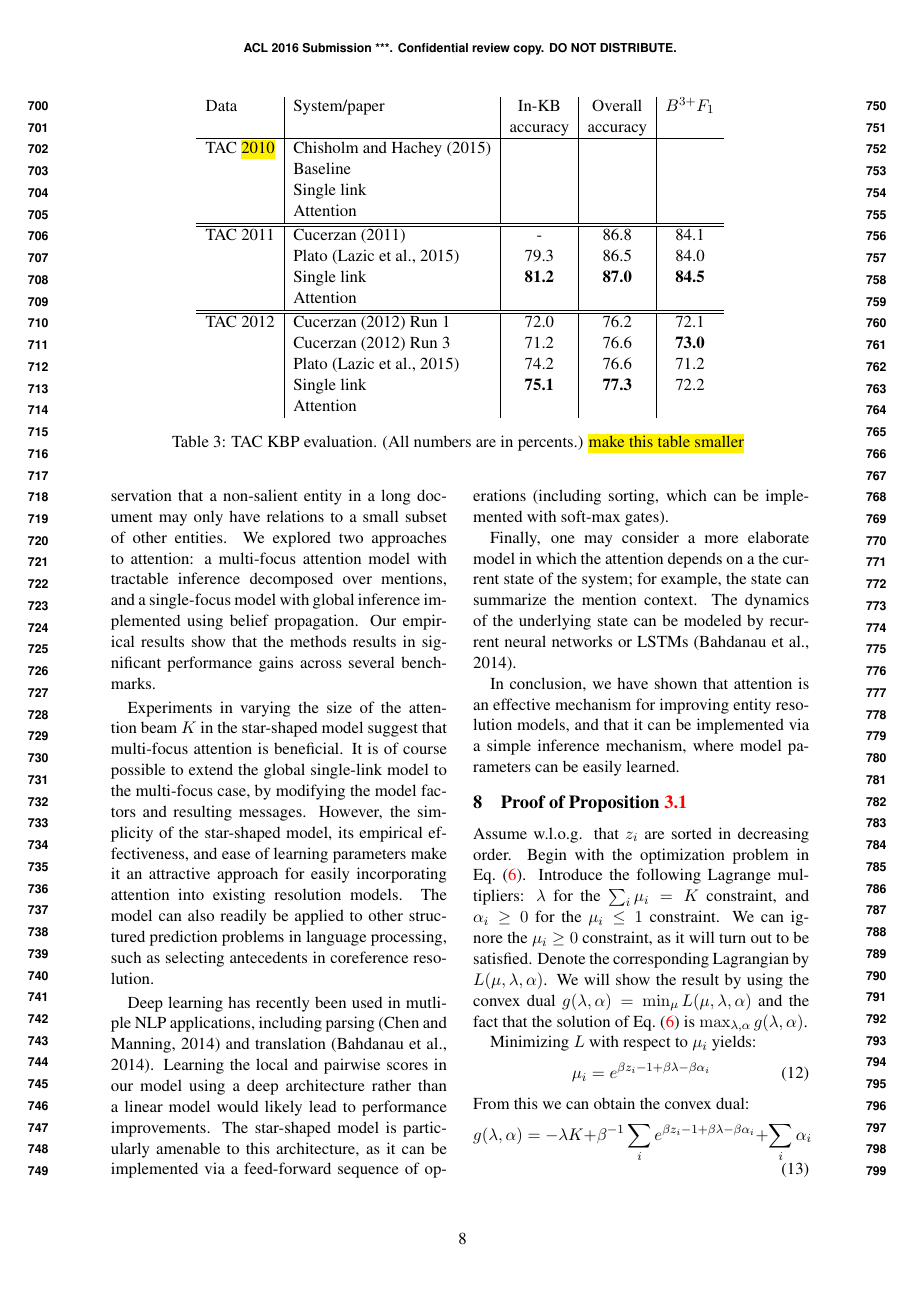
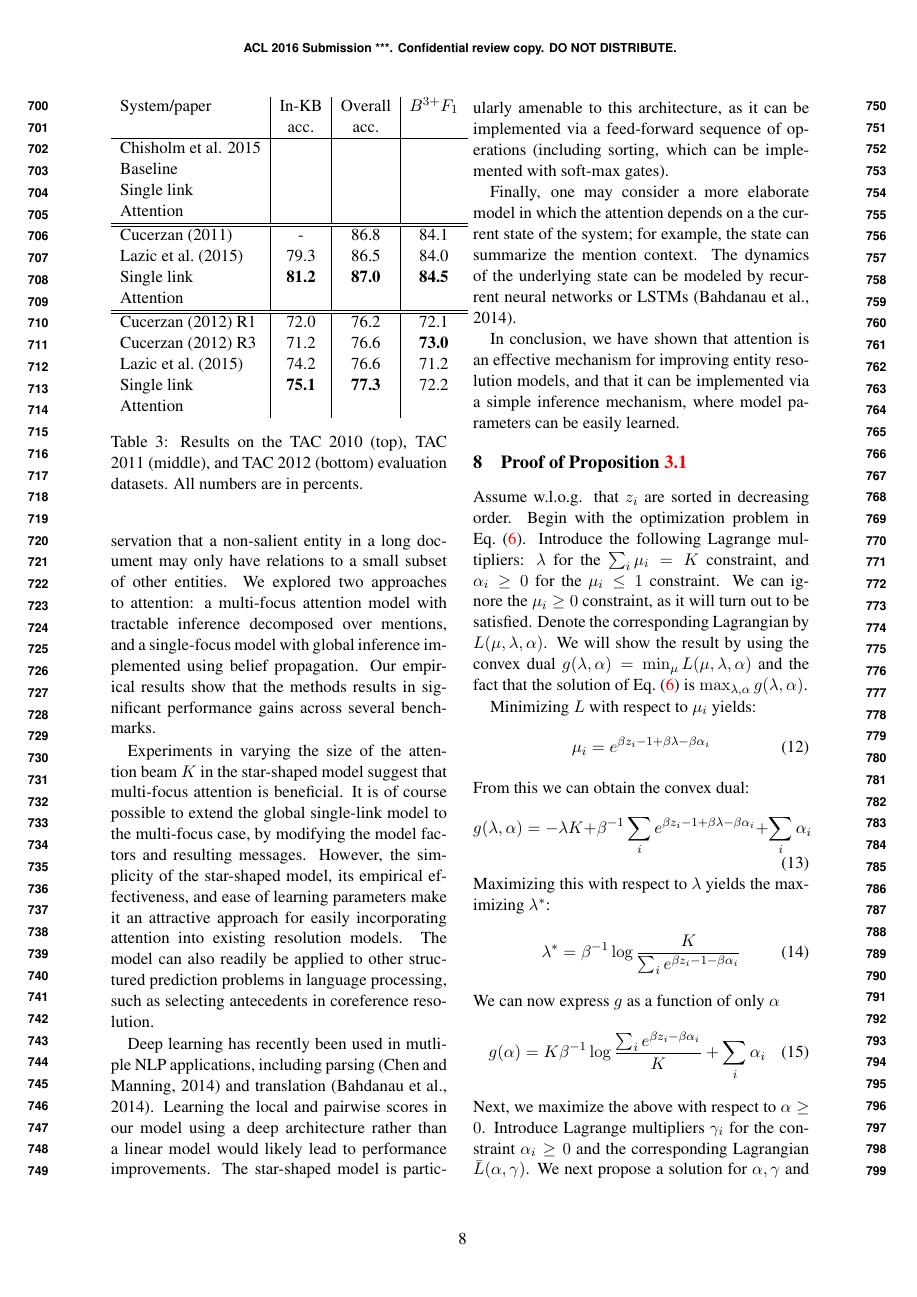
Before and after one commit to nevenalazic/plato-naacl16, a LaTeX paper (main.tex, which reads expt.tex): page 8 of 10. Compiled offline with pdfLaTeX.

Commit message:
Reduce the size of the TAC KBP results table.

```diff
--- a/expt.tex
+++ b/expt.tex
@@ -164,33 +164,30 @@ Table~\ref{table:tac_results} shows results for TAC-KBP \todo{2010},
 
 \subsubsection{Examples of gains (and losses)}
 
-\begin{table*}
+\begin{table}
 \centering
-\begin{tabular}{l|l|c|c|c}
-
-Data &  System/paper & In-KB & Overall & ${B^{3+}F_1}$ \\
-&  & accuracy & accuracy & \\
+%\small
+\begin{tabular}{l|c|c|c}
+ System/paper & In-KB & Overall & ${B^{3+}F_1}$ \\
+ & acc. & acc. & \\
 \hline
-TAC \todo{2010} &  \newcite{Chisholm2015} & & & \\
-&  Baseline & & & \\
-&  Single link & & & \\
-&  Attention & & & \\
+{Chisholm et al. 2015} & & & \\
+  Baseline & & & \\
+ Single link & & & \\
+ Attention & & & \\
 \hline \hline
-TAC 2011 &  \newcite{Cucerzan2011} & - & 86.8 &  {84.1} \\
-&  Plato \cite{Lazic2015} & 79.3 & 86.5 & 84.0 \\
-& Single link & {\bf 81.2} & {\bf 87.0} & {\bf 84.5} \\
-& Attention & & & \\
+\newcite{Cucerzan2011} & - & 86.8 &  {84.1} \\
+\newcite{Lazic2015} & 79.3 & 86.5 & 84.0 \\
+Single link & {\bf 81.2} & {\bf 87.0} & {\bf 84.5} \\
+ Attention & & & \\
 \hline
 \hline
-TAC 2012 & \newcite{Cucerzan2012}  Run 1 & 72.0 & 76.2 & 72.1  \\
-&\newcite{Cucerzan2012} Run 3 & 71.2 & {76.6} & {\bf 73.0} \\
-&  Plato \cite{Lazic2015} & {74.2} & {76.6} & 71.2 \\
-& Single link & {\bf 75.1} & {\bf 77.3} & {72.2} \\
-& Attention & & & \\
+\newcite{Cucerzan2012}  R1 & 72.0 & 76.2 & 72.1  \\
+\newcite{Cucerzan2012} R3 & 71.2 & {76.6} & {\bf 73.0} \\
+\newcite{Lazic2015} & {74.2} & {76.6} & 71.2 \\
+ Single link & {\bf 75.1} & {\bf 77.3} & {72.2} \\
+ Attention & & & \\
 \end{tabular}
-\caption{TAC KBP evaluation.  (All numbers are in
-  percents.)  \todo{make this table smaller} \label{table:tac_results} }
-\end{table*}
-\comment{
-\section{Conclusion}
-\label{sec:End}
+\caption{Results on the TAC 2010 (top), TAC 2011 (middle), and TAC 2012 (bottom) evaluation datasets. All numbers are in
+  percents. \label{table:tac_results} }
+\end{table}
```
Also changed, not shown: expt.tex (25 more changed lines).
